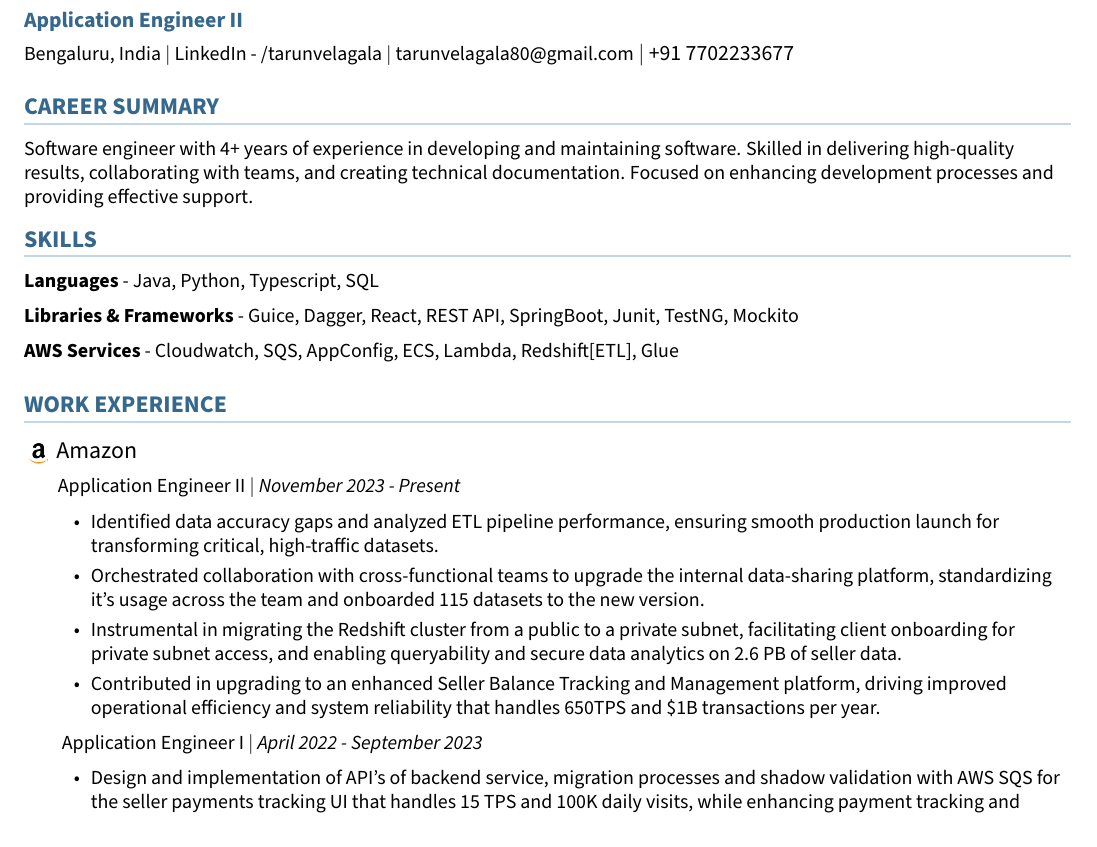
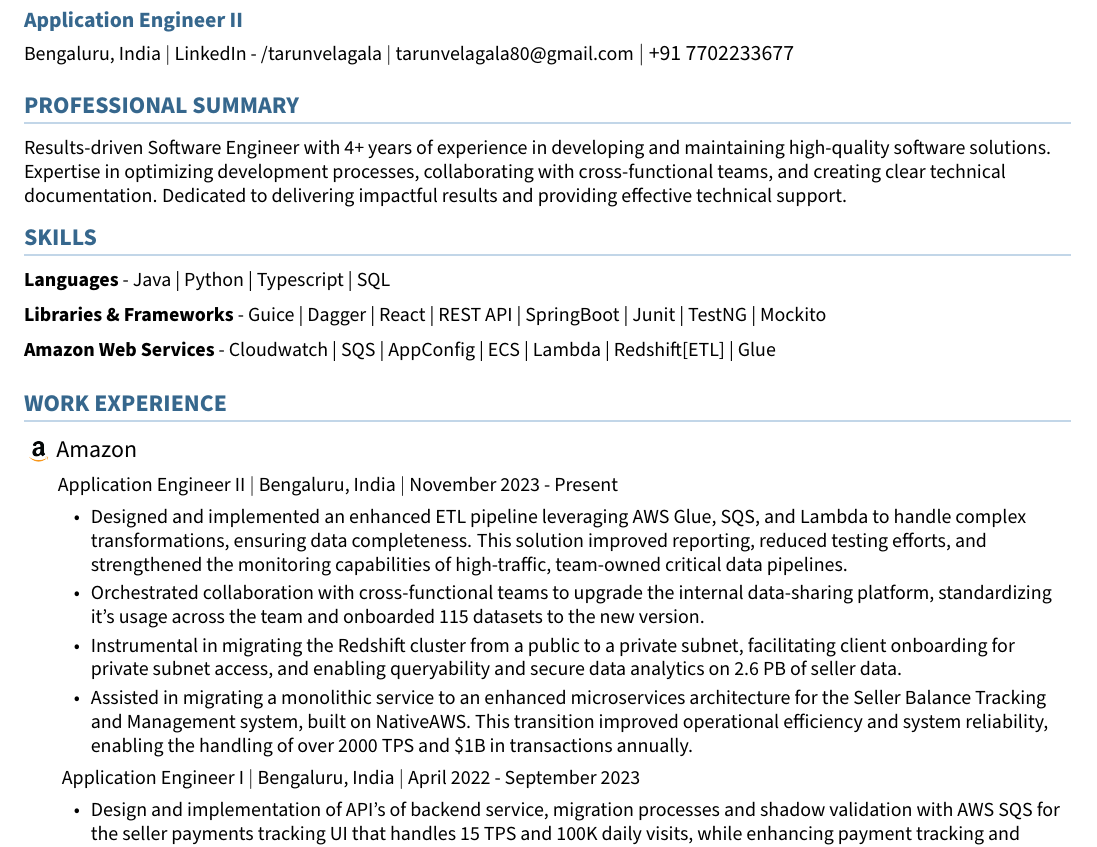
Before and after one commit to tarunvelagala/Resume24, a LaTeX document (main.tex, which reads career-summary.tex, skills.tex, work-experience.tex): part of the page, cut so that both start at the same text. Compiled offline with pdfLaTeX.

Commit message:
Updated resume contents, margins and work-experience for SPDTE, BATMAN

```diff
--- a/career-summary.tex
+++ b/career-summary.tex
@@ -1,2 +1,2 @@
-\section{\sectionHeading{Career Summary}}
-\small{Software engineer with 4+ years of experience in developing and maintaining software. Skilled in delivering high-quality results, collaborating with teams, and creating technical documentation. Focused on enhancing development processes and providing effective support.}
+\section{\sectionHeading{Professional Summary}}
+\small{Results-driven Software Engineer with 4+ years of experience in developing and maintaining high-quality software solutions. Expertise in optimizing development processes, collaborating with cross-functional teams, and creating clear technical documentation. Dedicated to delivering impactful results and providing effective technical support.}
--- a/skills.tex
+++ b/skills.tex
@@ -5,6 +5,6 @@
 
 \section{\sectionHeading{Skills}}
 
-\skillItem{Languages}{Java, Python, Typescript, SQL}
-\skillItem{Libraries \& Frameworks}{Guice, Dagger, React, REST API, SpringBoot, Junit, TestNG, Mockito}
-\skillItem{AWS Services}{Cloudwatch, SQS, AppConfig, ECS, Lambda, Redshift[ETL], Glue}
+\skillItem{Languages}{Java | Python | Typescript | SQL}
+\skillItem{Libraries \& Frameworks}{Guice | Dagger | React |  REST API | SpringBoot | Junit | TestNG | Mockito}
+\skillItem{Amazon Web Services}{Cloudwatch | SQS | AppConfig | ECS | Lambda | Redshift[ETL] | Glue}
--- a/work-experience.tex
+++ b/work-experience.tex
@@ -20,15 +20,17 @@
 % Experience entries
 \experienceItem{amazon-icon.png}{\text{Amazon}}
 
-    {\hspace{17pt}\text{Application Engineer II} $|$ \textit{November 2023 - Present}}
+    {\hspace{17pt}\text{Application Engineer II} $|$ \text{Bengaluru, India} $|$ \text{November 2023 - Present}}
     \experienceItemListStart
-        \item Identified data accuracy gaps and analyzed ETL pipeline performance, ensuring smooth production launch for transforming critical, high-traffic datasets.
+        \item Designed and implemented an enhanced ETL pipeline leveraging AWS Glue, SQS, and Lambda to handle complex transformations, ensuring data completeness. This solution improved reporting, reduced testing efforts, and strengthened the monitoring capabilities of high-traffic, team-owned critical data pipelines.
         \item Orchestrated collaboration with cross-functional teams to upgrade the internal data-sharing platform, standardizing it's usage across the team and onboarded 115 datasets to the new version.
         \item Instrumental in migrating the Redshift cluster from a public to a private subnet, facilitating client onboarding for private subnet access, and enabling queryability and secure data analytics on 2.6 PB of seller data.
-        \item Contributed in upgrading to an enhanced Seller Balance Tracking and Management platform, driving improved operational efficiency and system reliability that handles 650TPS and \$1B transactions per year.
+        \item Assisted in migrating a monolithic service to an enhanced microservices architecture for the Seller Balance Tracking and Management system, built on NativeAWS. This transition improved operational efficiency and system reliability, enabling the handling of over 2000 TPS and \$1B in transactions annually.
         \experienceItemListEnd
 
-    \hspace{17pt} \text{Application Engineer I} $|$ \textit{April 2022 - September 2023}
+    \hspace{17pt} \text{Application Engineer I} $|$
+    \text{Bengaluru, India} $|$
+    \text{April 2022 - September 2023}
     \experienceItemListStart
         \item Design and implementation of API's of backend service, migration processes and shadow validation with AWS SQS for the seller payments tracking UI that handles 15 TPS and 100K daily visits, while enhancing payment tracking and satisfaction.
         \item Led root cause analysis and resolution of a \$5M seller balance data discrepancy, enhancing data integrity and financial reporting accuracy.
```
Also changed, not shown: work-experience.tex (8 more changed lines).
